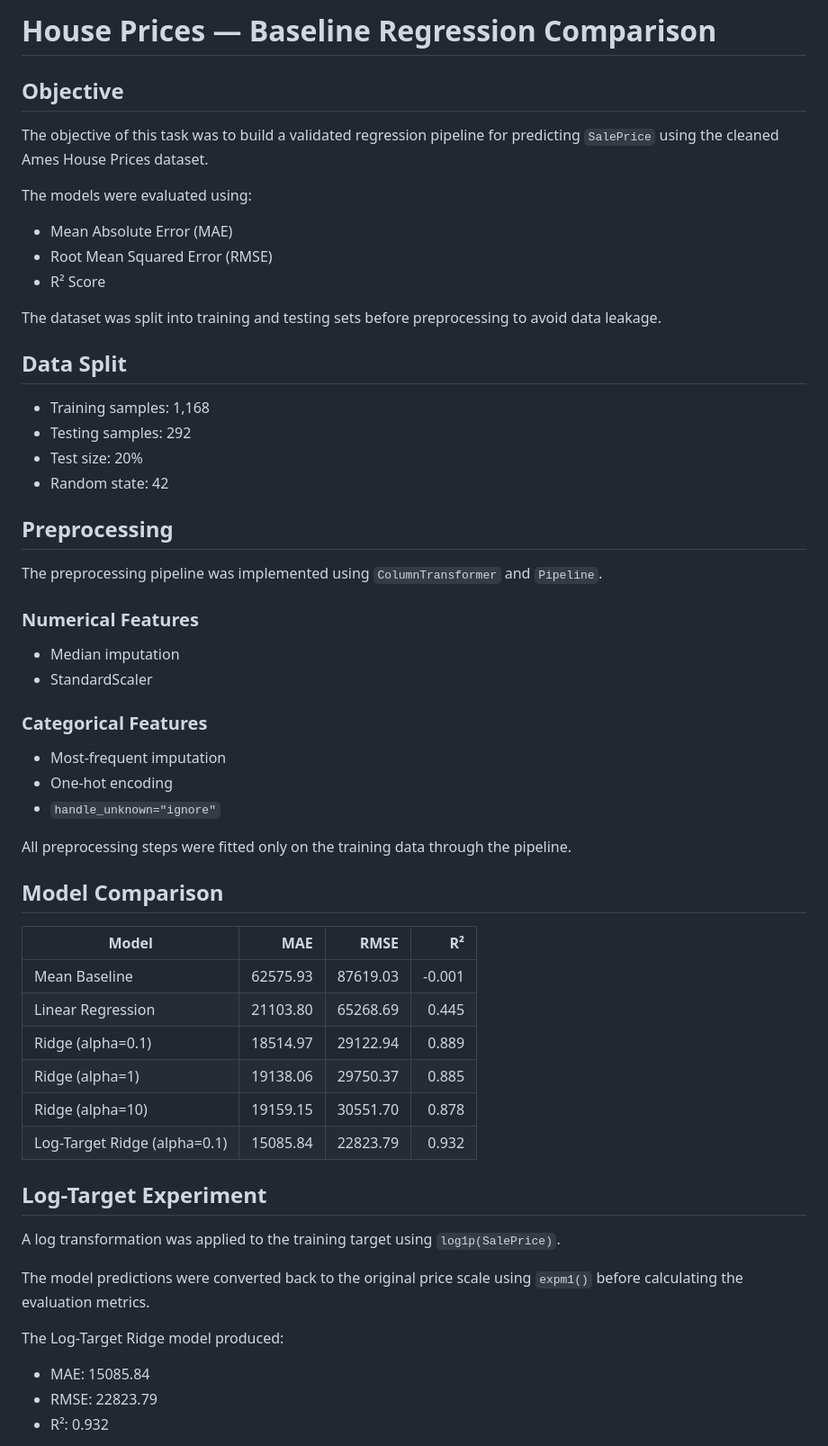
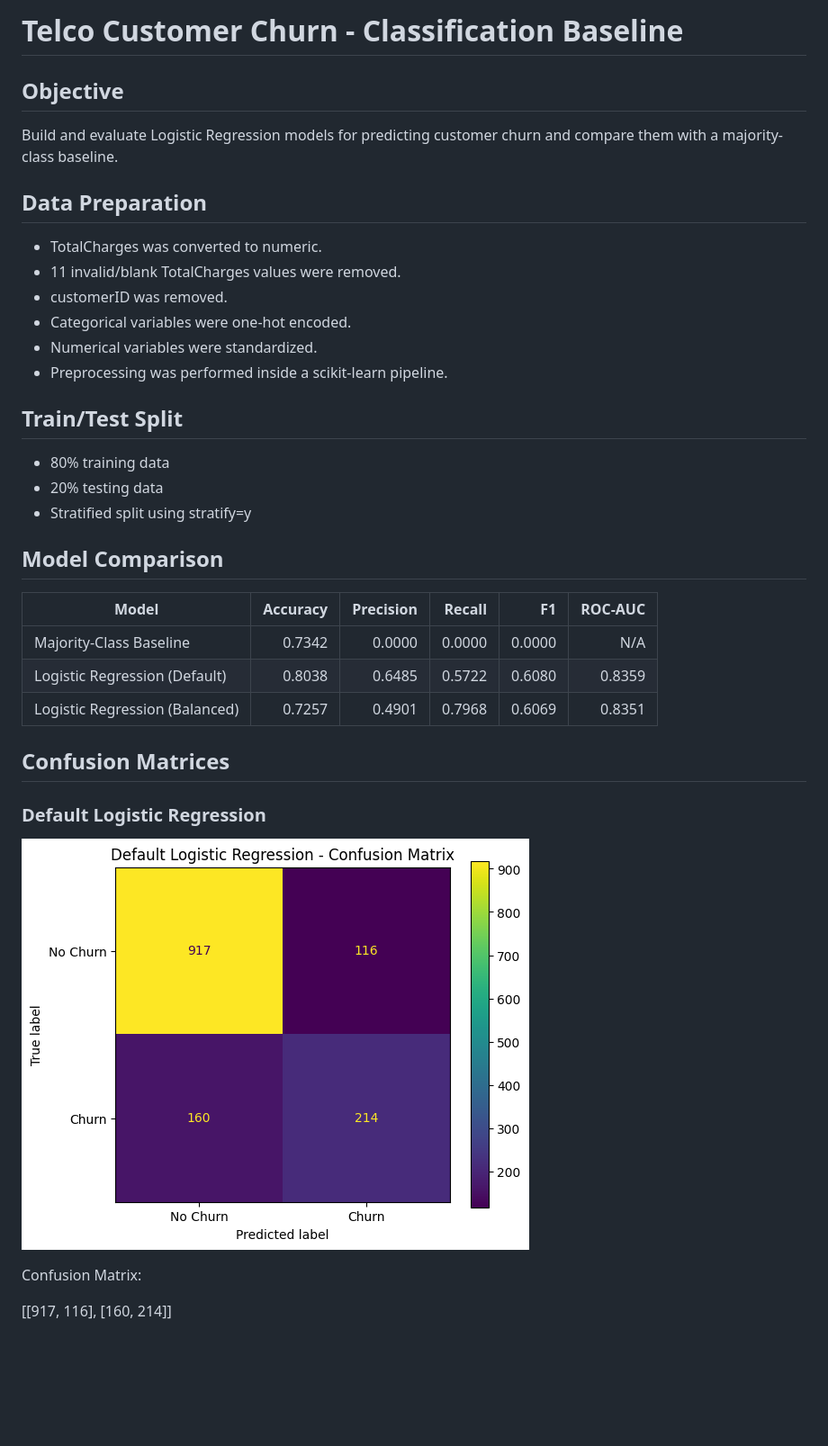
Before and after one commit to tabassumabbascodes/House-Prices-Data-Qualitys, a Markdown page: MODEL_COMPARISON.md, the part around one of its changes. Shown at 90% size. Drawn GitHub-style; pictures changed too: confusion_matrix_default.png (added); blank space fills up the shorter version.

```diff
--- a/MODEL_COMPARISON.md
+++ b/MODEL_COMPARISON.md
@@ -1,58 +1,40 @@
-# House Prices — Baseline Regression Comparison
+# Telco Customer Churn - Classification Baseline
 
 ## Objective
 
-The objective of this task was to build a validated regression pipeline for predicting `SalePrice` using the cleaned Ames House Prices dataset.
+Build and evaluate Logistic Regression models for predicting customer churn and compare them with a majority-class baseline.
 
-The models were evaluated using:
-- Mean Absolute Error (MAE)
-- Root Mean Squared Error (RMSE)
-- R² Score
+## Data Preparation
 
-The dataset was split into training and testing sets before preprocessing to avoid data leakage.
+- TotalCharges was converted to numeric.
+- 11 invalid/blank TotalCharges values were removed.
+- customerID was removed.
+- Categorical variables were one-hot encoded.
+- Numerical variables were standardized.
+- Preprocessing was performed inside a scikit-learn pipeline.
 
-## Data Split
+## Train/Test Split
 
-- Training samples: 1,168
-- Testing samples: 292
-- Test size: 20%
-- Random state: 42
-
-## Preprocessing
-
-The preprocessing pipeline was implemented using `ColumnTransformer` and `Pipeline`.
-
-### Numerical Features
-- Median imputation
-- StandardScaler
-
-### Categorical Features
-- Most-frequent imputation
-- One-hot encoding
-- `handle_unknown="ignore"`
-
-All preprocessing steps were fitted only on the training data through the pipeline.
+- 80% training data
+- 20% testing data
+- Stratified split using stratify=y
 
 ## Model Comparison
 
-| Model | MAE | RMSE | R² |
-|---|---:|---:|---:|
-| Mean Baseline | 62575.93 | 87619.03 | -0.001 |
-| Linear Regression | 21103.80 | 65268.69 | 0.445 |
-| Ridge (alpha=0.1) | 18514.97 | 29122.94 | 0.889 |
-| Ridge (alpha=1) | 19138.06 | 29750.37 | 0.885 |
-| Ridge (alpha=10) | 19159.15 | 30551.70 | 0.878 |
-| Log-Target Ridge (alpha=0.1) | 15085.84 | 22823.79 | 0.932 |
+| Model | Accuracy | Precision | Recall | F1 | ROC-AUC |
+|---|---:|---:|---:|---:|---:|
+| Majority-Class Baseline | 0.7342 | 0.0000 | 0.0000 | 0.0000 | N/A |
+| Logistic Regression (Default) | 0.8038 | 0.6485 | 0.5722 | 0.6080 | 0.8359 |
+| Logistic Regression (Balanced) | 0.7257 | 0.4901 | 0.7968 | 0.6069 | 0.8351 |
 
-## Log-Target Experiment
+## Confusion Matrices
 
-A log transformation was applied to the training target using `log1p(SalePrice)`.
+### Default Logistic Regression
 
-The model predictions were converted back to the original price scale using `expm1()` before calculating the evaluation metrics.
+![Default Logistic Regression](confusion_matrix_default.png)
 
-The Log-Target Ridge model produced:
+Confusion Matrix:
 
-- MAE: 15085.84
-- RMSE: 22823.79
-- R²: 0.932
+[[917, 116],
+ [160, 214]]
 
```
Also changed, not shown: other parts of MODEL_COMPARISON.md (+38 -13 lines), BASELINE.md (added, +36 -0 lines), EDA_FINDINGS.md (added, +102 -0 lines), confusion_matrix_balanced.png (added), 2 other files.
